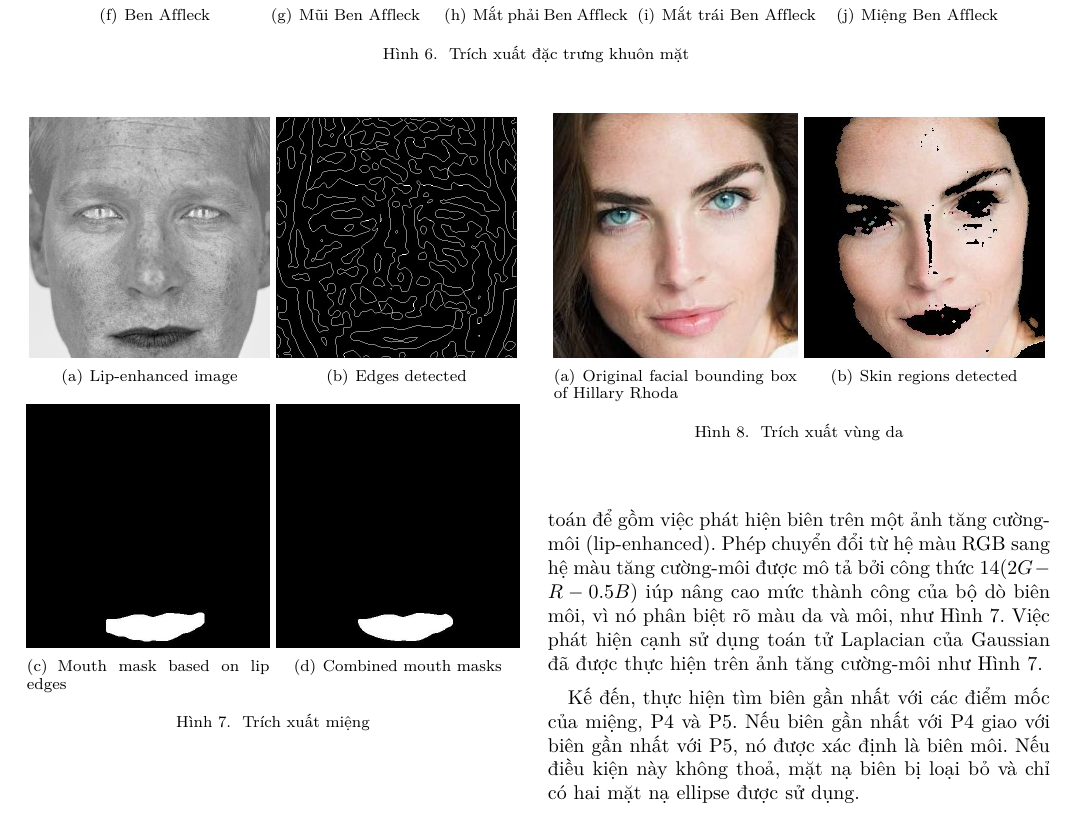
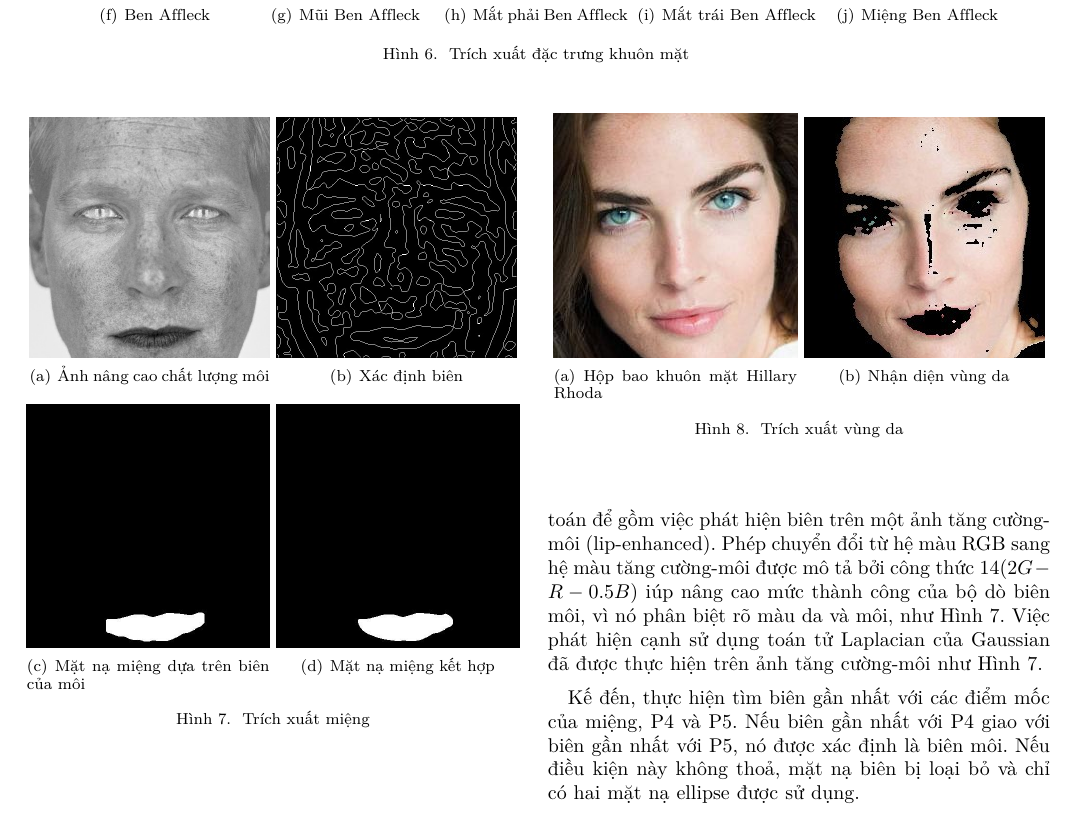
Before and after one commit to HgN37/BabyFaceGen, a LaTeX paper (Report/report.tex): part of page 3 of 8, cut so that both start at the same text. Compiled offline with pdfLaTeX.

Commit message:
Translate image caption

```diff
--- a/Report/report.tex
+++ b/Report/report.tex
@@ -129,10 +129,10 @@ Sử dụng các điểm gốc góc, trung tâm tròng mắt, và bán kính m
 
 \begin{figure}[!h]
 \centering
-\subfigure[Lip-enhanced image]{\includegraphics{Images/63}}
-\subfigure[Edges detected]{\includegraphics{Images/61}}
-\subfigure[Mouth mask based on lip edges]{\includegraphics{Images/13}}
-\subfigure[Combined mouth masks]{\includegraphics{Images/30}}
+\subfigure[Ảnh nâng cao chất lượng môi]{\includegraphics{Images/63}}
+\subfigure[Xác định biên]{\includegraphics{Images/61}}
+\subfigure[Mặt nạ miệng dựa trên biên của môi]{\includegraphics{Images/13}}
+\subfigure[Mặt nạ miệng kết hợp]{\includegraphics{Images/30}}
 \caption{Trích xuất miệng}
 \label{refhinh7}
 \end{figure}
@@ -142,9 +142,8 @@ Một quy trình hai bước được thực hiện để trích xuất miệng
 
 \begin{figure}[!t]
 \centering
-\subfigure[Original facial bounding box of
-Hillary Rhoda]{\includegraphics{Images/12}}
-\subfigure[Skin regions detected]{\includegraphics{Images/3}}
+\subfigure[Hộp bao khuôn mặt Hillary Rhoda]{\includegraphics{Images/12}}
+\subfigure[Nhận diện vùng da]{\includegraphics{Images/3}}
 \caption{Trích xuất vùng da}
 \label{refhinh8}
 \end{figure}
```
Also changed, not shown: Report/report.tex (6 more changed lines), 3 other files.
